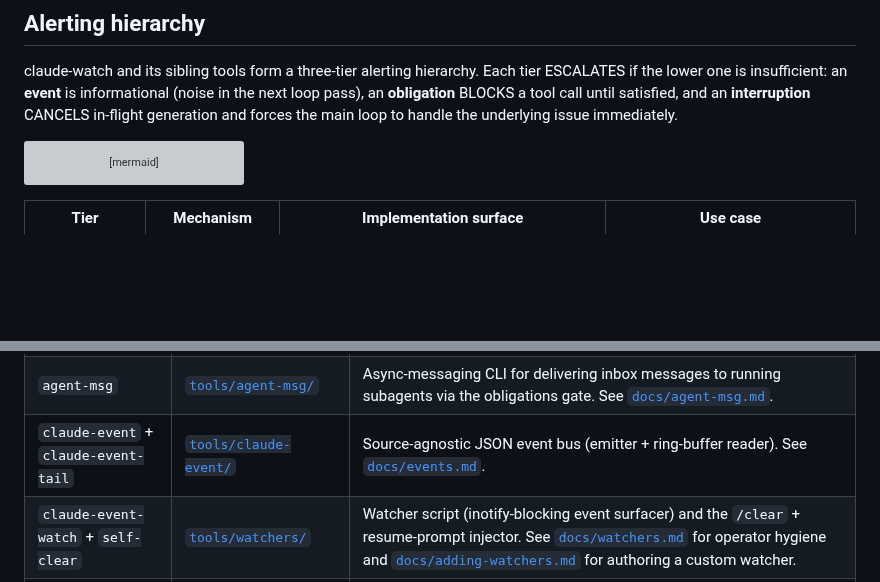
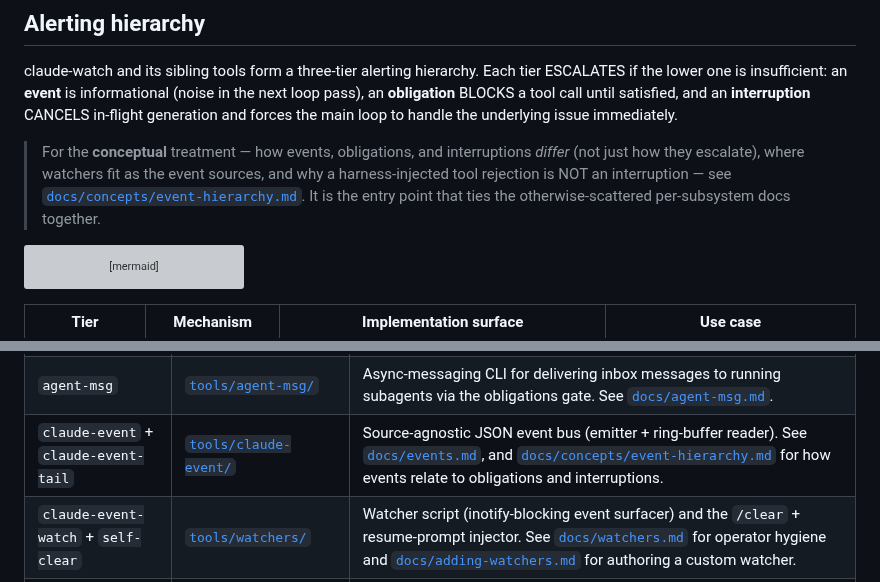
Before and after one commit to hndrewaall/claude-watch, a Markdown page: README.md, 2 parts joined by grey strips. Drawn GitHub-style; blank space fills up the shorter version; grey boxes are pictures that could not be loaded.

````diff
--- a/README.md
+++ b/README.md
@@ -55,6 +55,13 @@ tier ESCALATES if the lower one is insufficient: an **event** is informational
 (noise in the next loop pass), an **obligation** BLOCKS a tool call until
 satisfied, and an **interruption** CANCELS in-flight generation and forces the
 main loop to handle the underlying issue immediately.
+
+> For the **conceptual** treatment — how events, obligations, and
+> interruptions *differ* (not just how they escalate), where watchers fit as
+> the event sources, and why a harness-injected tool rejection is NOT an
+> interruption — see
+> [`docs/concepts/event-hierarchy.md`](docs/concepts/event-hierarchy.md). It is
+> the entry point that ties the otherwise-scattered per-subsystem docs together.
 
 ```mermaid
 flowchart LR
@@ -228,7 +235,7 @@ fresh deployments self-contained.
 | `obligations` | [`tools/obligations/`](tools/obligations/) | Generic "must do X before Y" gate; bounded predicate vocabulary. The `event_must_act` instance is the event-reading enforcement layer — see [`docs/event-must-act.md`](docs/event-must-act.md). |
 | Hook scripts | [`tools/hooks/`](tools/hooks/) | PreToolUse / PostToolUse hooks that wire the queue + obligations gate into Claude Code's hook contract. See [`docs/hooks.md`](docs/hooks.md). |
 | `agent-msg` | [`tools/agent-msg/`](tools/agent-msg/) | Async-messaging CLI for delivering inbox messages to running subagents via the obligations gate. See [`docs/agent-msg.md`](docs/agent-msg.md). |
-| `claude-event` + `claude-event-tail` | [`tools/claude-event/`](tools/claude-event/) | Source-agnostic JSON event bus (emitter + ring-buffer reader). See [`docs/events.md`](docs/events.md). |
+| `claude-event` + `claude-event-tail` | [`tools/claude-event/`](tools/claude-event/) | Source-agnostic JSON event bus (emitter + ring-buffer reader). See [`docs/events.md`](docs/events.md), and [`docs/concepts/event-hierarchy.md`](docs/concepts/event-hierarchy.md) for how events relate to obligations and interruptions. |
 | `claude-event-watch` + `self-clear` | [`tools/watchers/`](tools/watchers/) | Watcher script (inotify-blocking event surfacer) and the `/clear` + resume-prompt injector. See [`docs/watchers.md`](docs/watchers.md) for operator hygiene and [`docs/adding-watchers.md`](docs/adding-watchers.md) for authoring a custom watcher. |
 | `queue-minisite` | [`queue-minisite/`](queue-minisite/) | Mobile-friendly Flask UI for the `session-task` work queue. Renders running/pending/blocked items with Stop / Abandon / Force-start buttons. Designed to sit behind an upstream auth proxy. See [`queue-minisite/README.md`](queue-minisite/README.md). |
 | `container` | [`container/`](container/) | Containerized deployment of Claude Code + the `claude-watch` daemon + tmux as a single Docker image, plus a host-side `claude-tmux` wrapper with bind mounts, env passthrough, POSIX signal handling, and TTY. Lets the same Claude Code environment run identically on Linux servers and macOS work laptops. See [`container/README.md`](container/README.md). |
````
Also changed, not shown: CLAUDE.md (+5 -2 lines), docs/concepts/event-hierarchy.md (added, +211 -0 lines).
